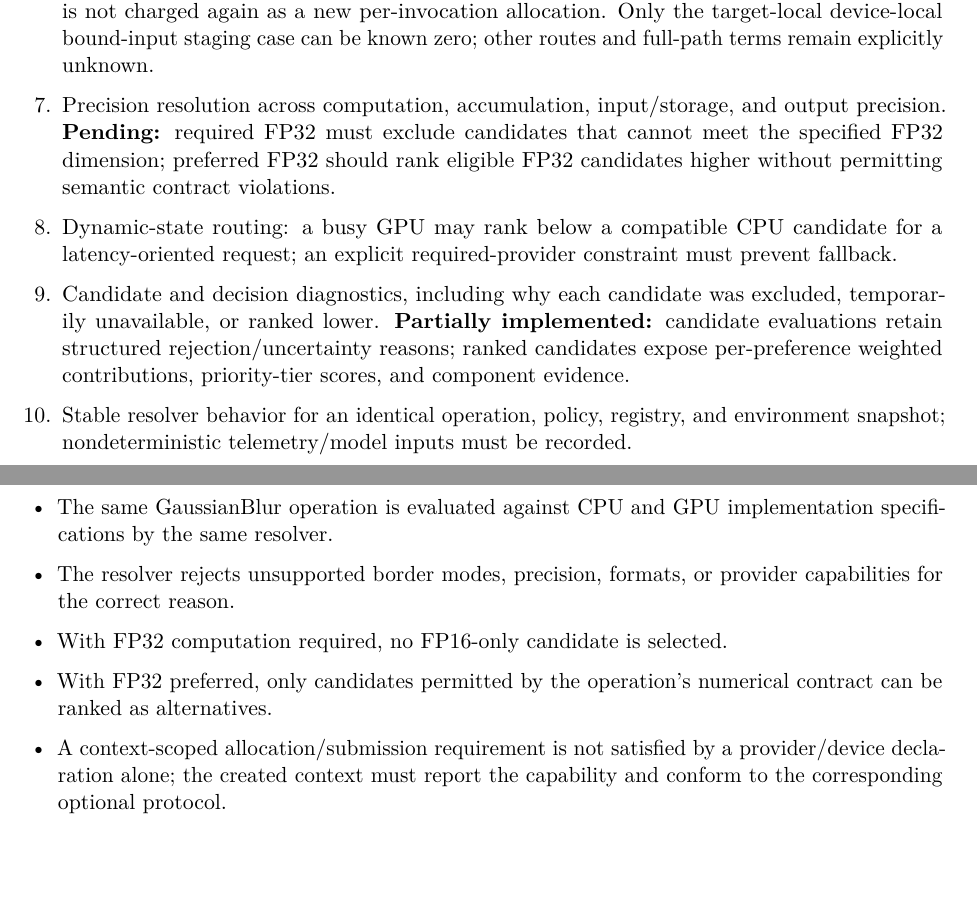
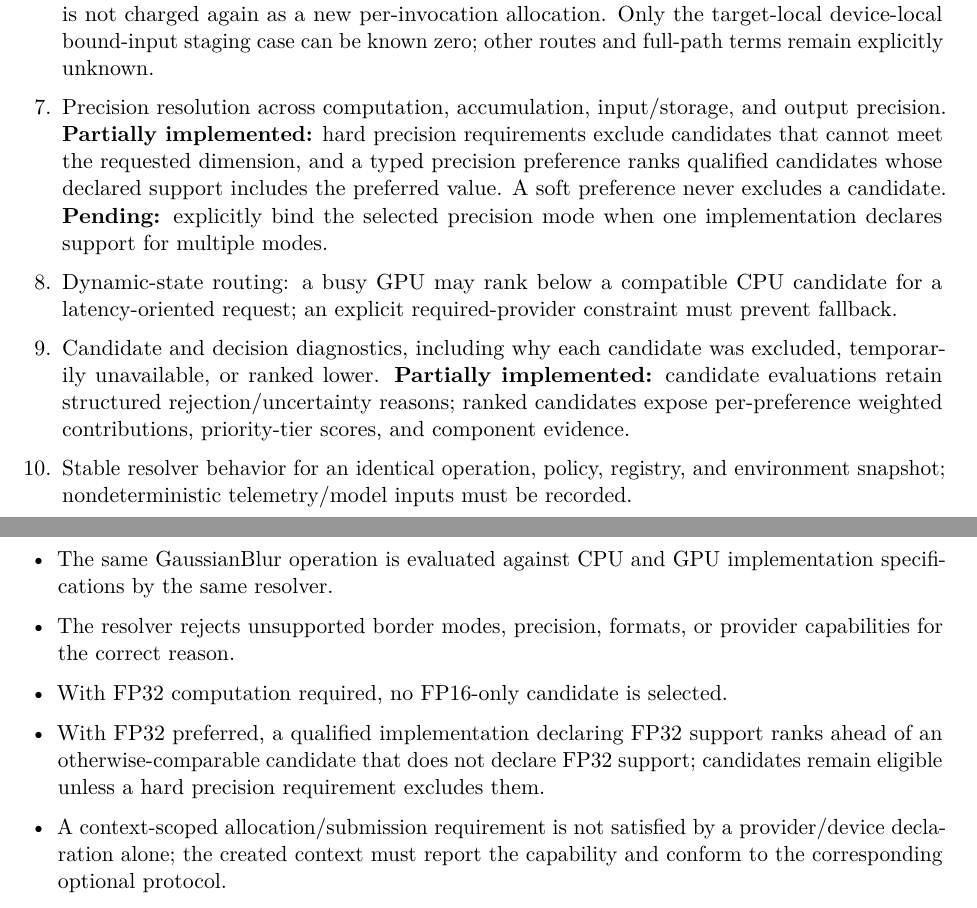
Before and after one commit to Shennagyp/ImageProcessing, a LaTeX document (docs/project_management/Implementation-Plan.tex, which reads docs/project_management/Implementation-Plan/03-phases-3-to-6.tex): two parts of pages 19 and 20 of 30, joined at a grey line, cut so that both start at the same text, the shorter picture padded with empty space. Compiled offline with pdfLaTeX.

Commit message:
Document precision preference ranking and current phase status

```diff
--- a/docs/project_management/Implementation-Plan/03-phases-3-to-6.tex
+++ b/docs/project_management/Implementation-Plan/03-phases-3-to-6.tex
@@ -100,7 +100,7 @@
   \item Structured result categories distinguishing semantically rejected, requirement-incompatible, temporarily unavailable, and eligible candidates.
   \item Ranking of eligible candidates according to pipeline preferences and the best reliable current environment observations. \textbf{Partially implemented:} \texttt{resolve} ranks only \texttt{qualifiedCandidates}; scoped objectives are evaluated by descending priority and weighted pairwise win rates, with deterministic implementation/provider/device tie-breaking. Initial comparisons cover shared fresh queue-delay/fixed-overhead components, bound-input staging evidence, minimum planned output/temporary capacity, and declared determinism. A zero bound-input staging estimate is emitted only when every distinct declared input-resource handle is device-local on the exact candidate target; missing, foreign-target, host, shared, managed, and external resource routes remain unknown.
   \item Initial cost estimates covering queue delay, transfers, conversions, allocation, compute, synchronization, and output materialization. \textbf{Partially implemented:} cost estimates are typed by component and unit, preserve observation source/quality/freshness, and distinguish stale/unknown evidence. Queue-delay/fixed-overhead evidence, descriptor-based residency of distinct declared input handles, existing target-local device allocation capacity, and separate planned output/temporary capacity lower bounds are represented. Existing input capacity is not charged again as a new per-invocation allocation. Only the target-local device-local bound-input staging case can be known zero; other routes and full-path terms remain explicitly unknown.
-  \item Precision resolution across computation, accumulation, input/storage, and output precision. \textbf{Pending:} required FP32 must exclude candidates that cannot meet the specified FP32 dimension; preferred FP32 should rank eligible FP32 candidates higher without permitting semantic contract violations.
+  \item Precision resolution across computation, accumulation, input/storage, and output precision. \textbf{Partially implemented:} hard precision requirements exclude candidates that cannot meet the requested dimension, and a typed precision preference ranks qualified candidates whose declared support includes the preferred value. A soft preference never excludes a candidate. \textbf{Pending:} explicitly bind the selected precision mode when one implementation declares support for multiple modes.
   \item Dynamic-state routing: a busy GPU may rank below a compatible CPU candidate for a latency-oriented request; an explicit required-provider constraint must prevent fallback.
   \item Candidate and decision diagnostics, including why each candidate was excluded, temporarily unavailable, or ranked lower. \textbf{Partially implemented:} candidate evaluations retain structured rejection/uncertainty reasons; ranked candidates expose per-preference weighted contributions, priority-tier scores, and component evidence.
   \item Stable resolver behavior for an identical operation, policy, registry, and environment snapshot; nondeterministic telemetry/model inputs must be recorded.
@@ -111,7 +111,7 @@
   \item The same GaussianBlur operation is evaluated against CPU and GPU implementation specifications by the same resolver.
   \item The resolver rejects unsupported border modes, precision, formats, or provider capabilities for the correct reason.
   \item With FP32 computation required, no FP16-only candidate is selected.
-  \item With FP32 preferred, only candidates permitted by the operation's numerical contract can be ranked as alternatives.
+  \item With FP32 preferred, a qualified implementation declaring FP32 support ranks ahead of an otherwise-comparable candidate that does not declare FP32 support; candidates remain eligible unless a hard precision requirement excludes them.
   \item A context-scoped allocation/submission requirement is not satisfied by a provider/device declaration alone; the created context must report the capability and conform to the corresponding optional protocol.
   \item Distinct declared input handles already device-local on the exact candidate target and carrying the same provider registration UUID as the candidate produce a zero bound-input staging estimate; repeated references are counted once.
   \item Missing input-resource bindings, missing/old provider-registration provenance, foreign-target resources, conflicting descriptors, and host/shared/managed/external domains never become an assumed zero-transfer result.
```
